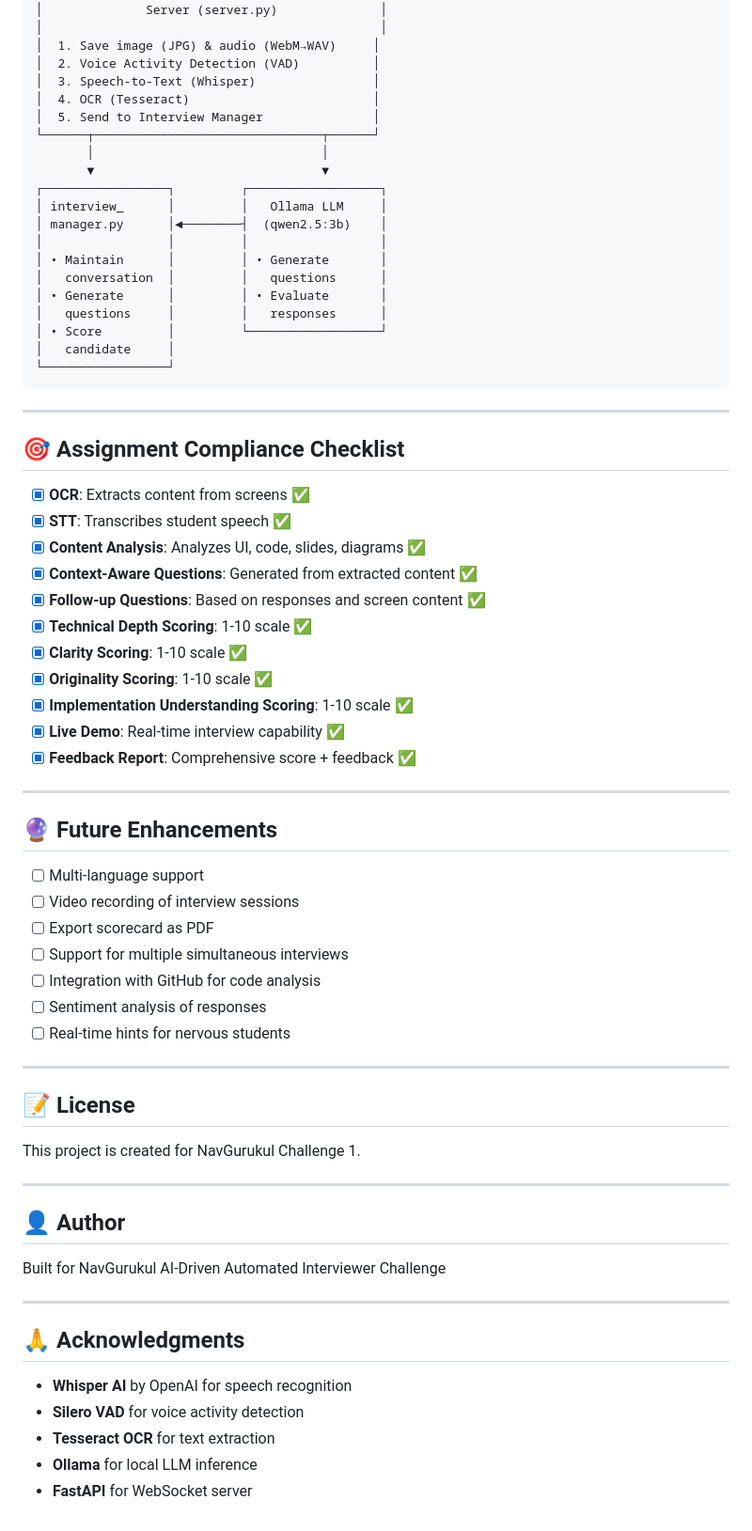
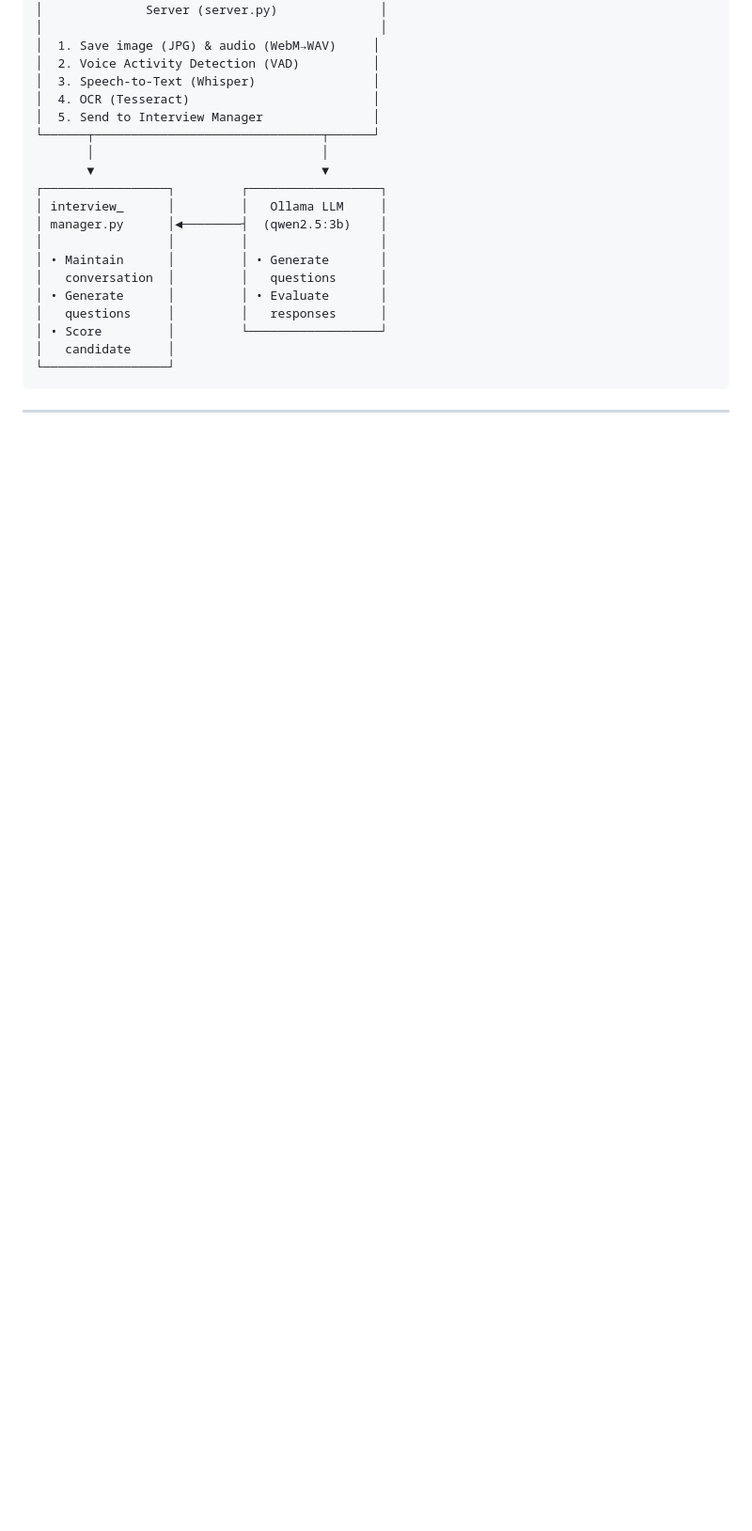
Before and after one commit to CuriousMonkey7/Navgurukul_hack, a Markdown page: README.md, the part around one of its changes. Shown at 94% size. Drawn GitHub-style; blank space fills up the shorter version.

Commit message:
Initial Commit

````diff
--- a/README.md
+++ b/README.md
@@ -143,51 +124,3 @@ Capture frequency in [index.html](index.html):
 ```
 
 ---
-
-## 🎯 Assignment Compliance Checklist
-
-- [x] **OCR**: Extracts content from screens ✅
-- [x] **STT**: Transcribes student speech ✅
-- [x] **Content Analysis**: Analyzes UI, code, slides, diagrams ✅
-- [x] **Context-Aware Questions**: Generated from extracted content ✅
-- [x] **Follow-up Questions**: Based on responses and screen content ✅
-- [x] **Technical Depth Scoring**: 1-10 scale ✅
-- [x] **Clarity Scoring**: 1-10 scale ✅
-- [x] **Originality Scoring**: 1-10 scale ✅
-- [x] **Implementation Understanding Scoring**: 1-10 scale ✅
-- [x] **Live Demo**: Real-time interview capability ✅
-- [x] **Feedback Report**: Comprehensive score + feedback ✅
-
----
-
-## 🔮 Future Enhancements
-
-- [ ] Multi-language support
-- [ ] Video recording of interview sessions
-- [ ] Export scorecard as PDF
-- [ ] Support for multiple simultaneous interviews
-- [ ] Integration with GitHub for code analysis
-- [ ] Sentiment analysis of responses
-- [ ] Real-time hints for nervous students
-
----
-
-## 📝 License
-
-This project is created for NavGurukul Challenge 1.
-
----
-
-## 👤 Author
-
-Built for NavGurukul AI-Driven Automated Interviewer Challenge
-
----
-
-## 🙏 Acknowledgments
-
-- **Whisper AI** by OpenAI for speech recognition
-- **Silero VAD** for voice activity detection
-- **Tesseract OCR** for text extraction
-- **Ollama** for local LLM inference
-- **FastAPI** for WebSocket server
````
Also changed, not shown: other parts of README.md (+0 -19 lines).
